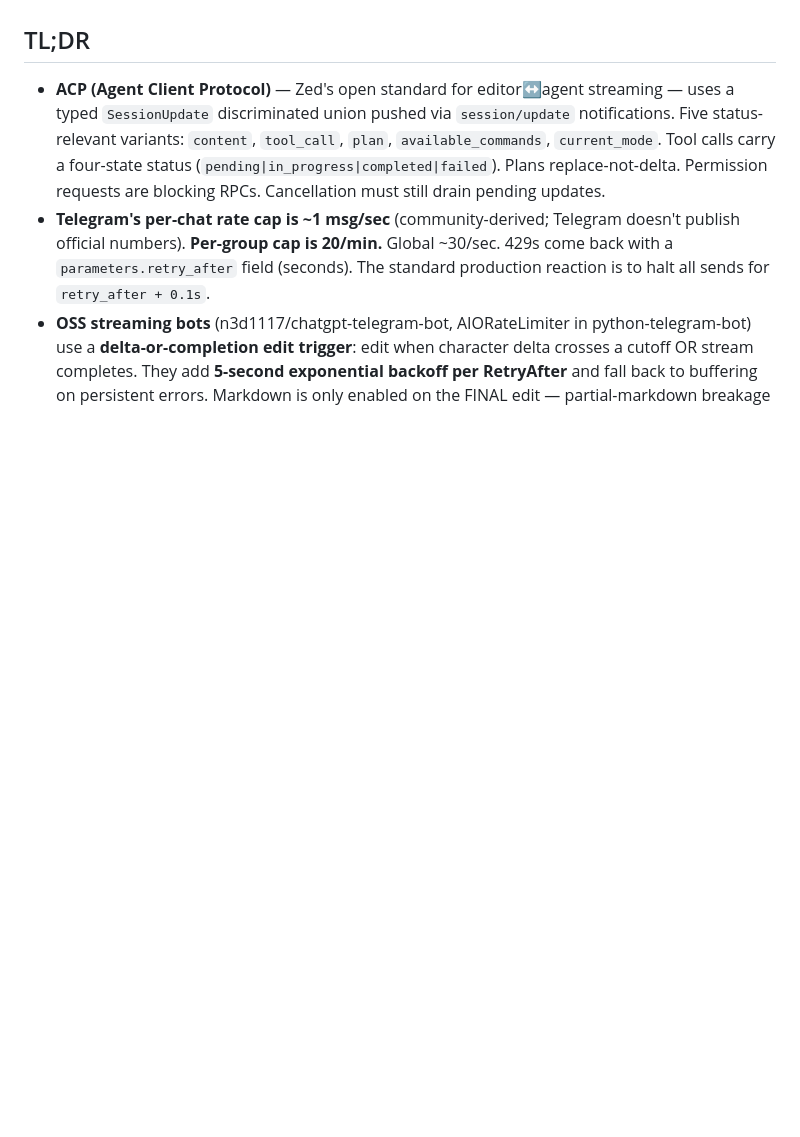
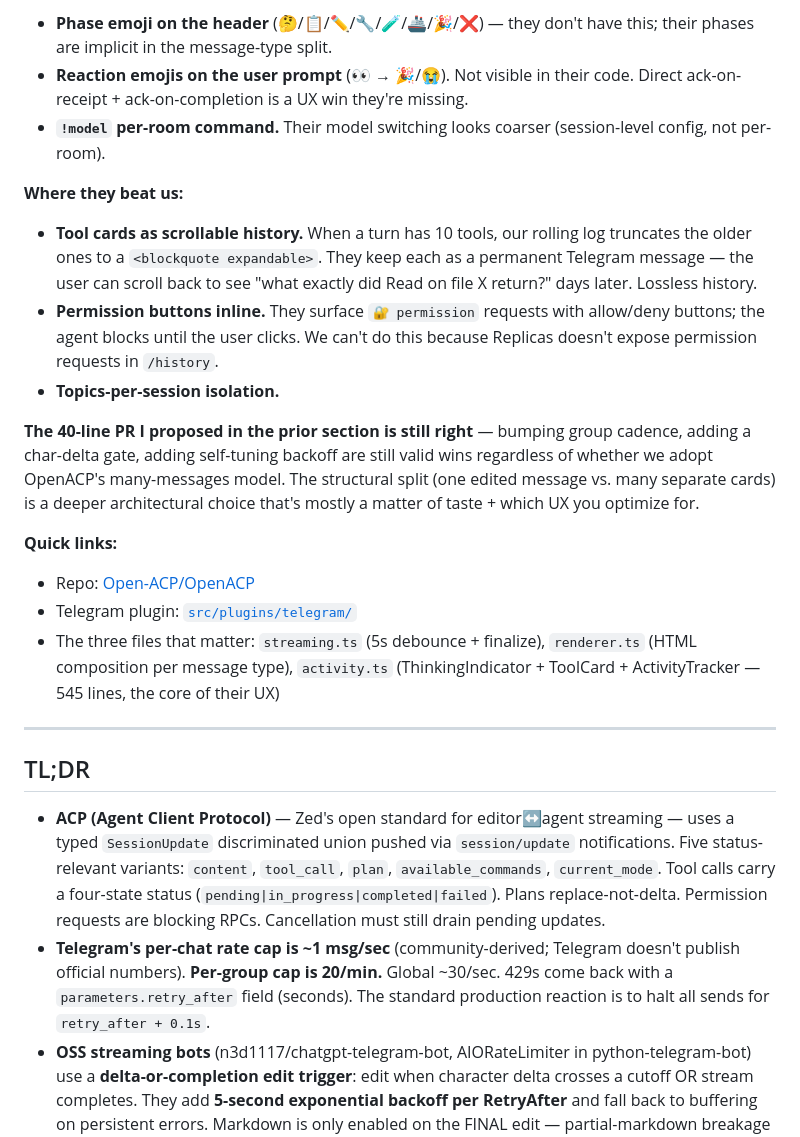
Before and after one commit to itsablabla/garza-os-github, a Markdown page: docs/acp-telegram-status-research.md, the part around one of its changes. Rendered like a GitHub page; blank space fills up the shorter version.

```diff
--- a/docs/acp-telegram-status-research.md
+++ b/docs/acp-telegram-status-research.md
@@ -5,3 +39,21 @@
+- **Phase emoji on the header** (🤔/📋/✏️/🔧/🧪/🚢/🎉/❌) — they don't have this; their phases are implicit in the message-type split.
+- **Reaction emojis on the user prompt** (👀 → 🎉/😭). Not visible in their code. Direct ack-on-receipt + ack-on-completion is a UX win they're missing.
+- **`!model` per-room command.** Their model switching looks coarser (session-level config, not per-room).
+
+**Where they beat us:**
+
+- **Tool cards as scrollable history.** When a turn has 10 tools, our rolling log truncates the older ones to a `<blockquote expandable>`. They keep each as a permanent Telegram message — the user can scroll back to see "what exactly did Read on file X return?" days later. Lossless history.
+- **Permission buttons inline.** They surface `🔐 permission` requests with allow/deny buttons; the agent blocks until the user clicks. We can't do this because Replicas doesn't expose permission requests in `/history`.
+- **Topics-per-session isolation.**
+
+**The 40-line PR I proposed in the prior section is still right** — bumping group cadence, adding a char-delta gate, adding self-tuning backoff are still valid wins regardless of whether we adopt OpenACP's many-messages model. The structural split (one edited message vs. many separate cards) is a deeper architectural choice that's mostly a matter of taste + which UX you optimize for.
+
+**Quick links:**
+- Repo: [Open-ACP/OpenACP](https://github.com/Open-ACP/OpenACP)
+- Telegram plugin: [`src/plugins/telegram/`](https://github.com/Open-ACP/OpenACP/tree/main/src/plugins/telegram)
+- The three files that matter: `streaming.ts` (5s debounce + finalize), `renderer.ts` (HTML composition per message type), `activity.ts` (ThinkingIndicator + ToolCard + ActivityTracker — 545 lines, the core of their UX)
+
+---
 
 ## TL;DR
 
```
Also changed, not shown: other parts of docs/acp-telegram-status-research.md (+34 -0 lines).
